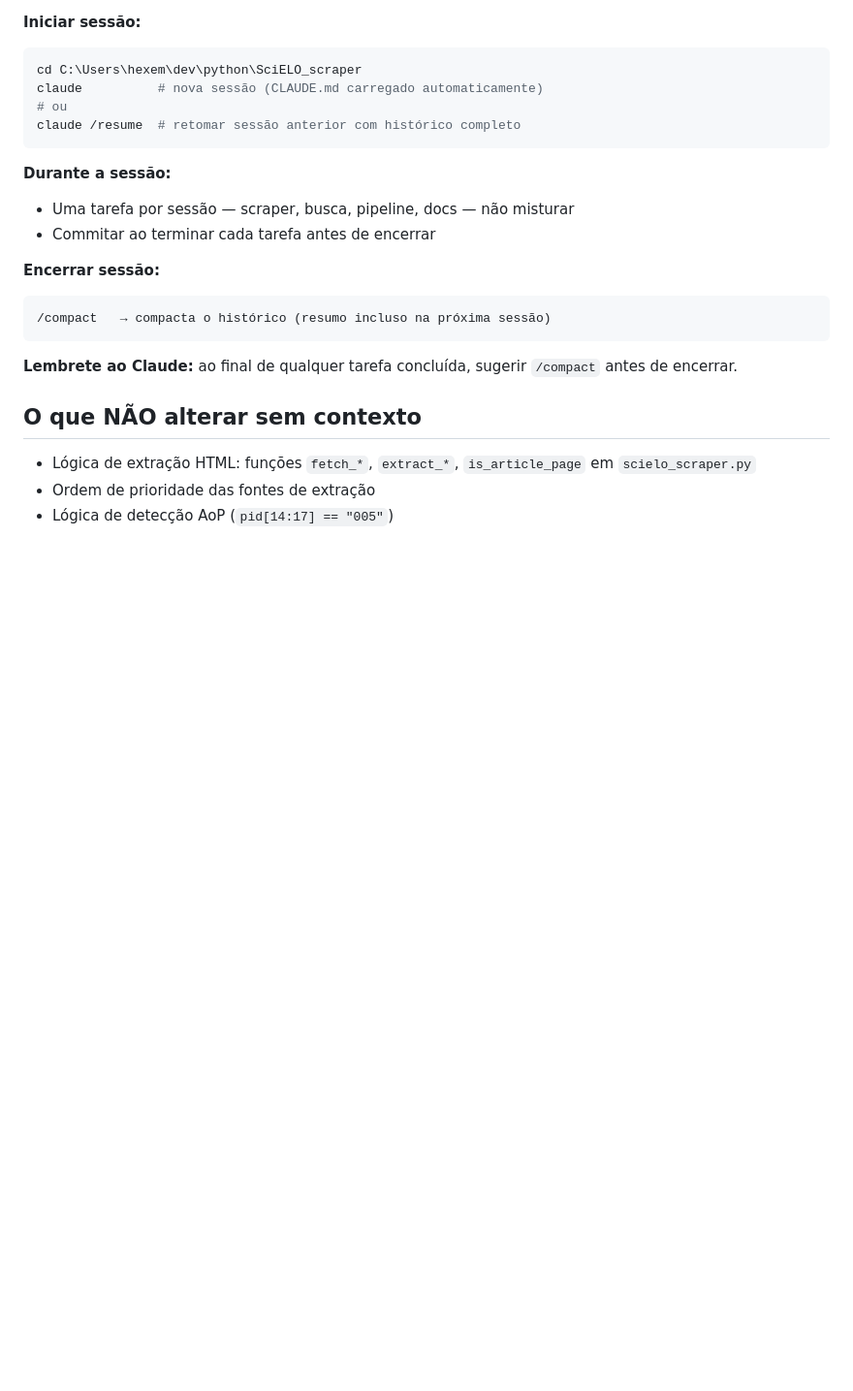
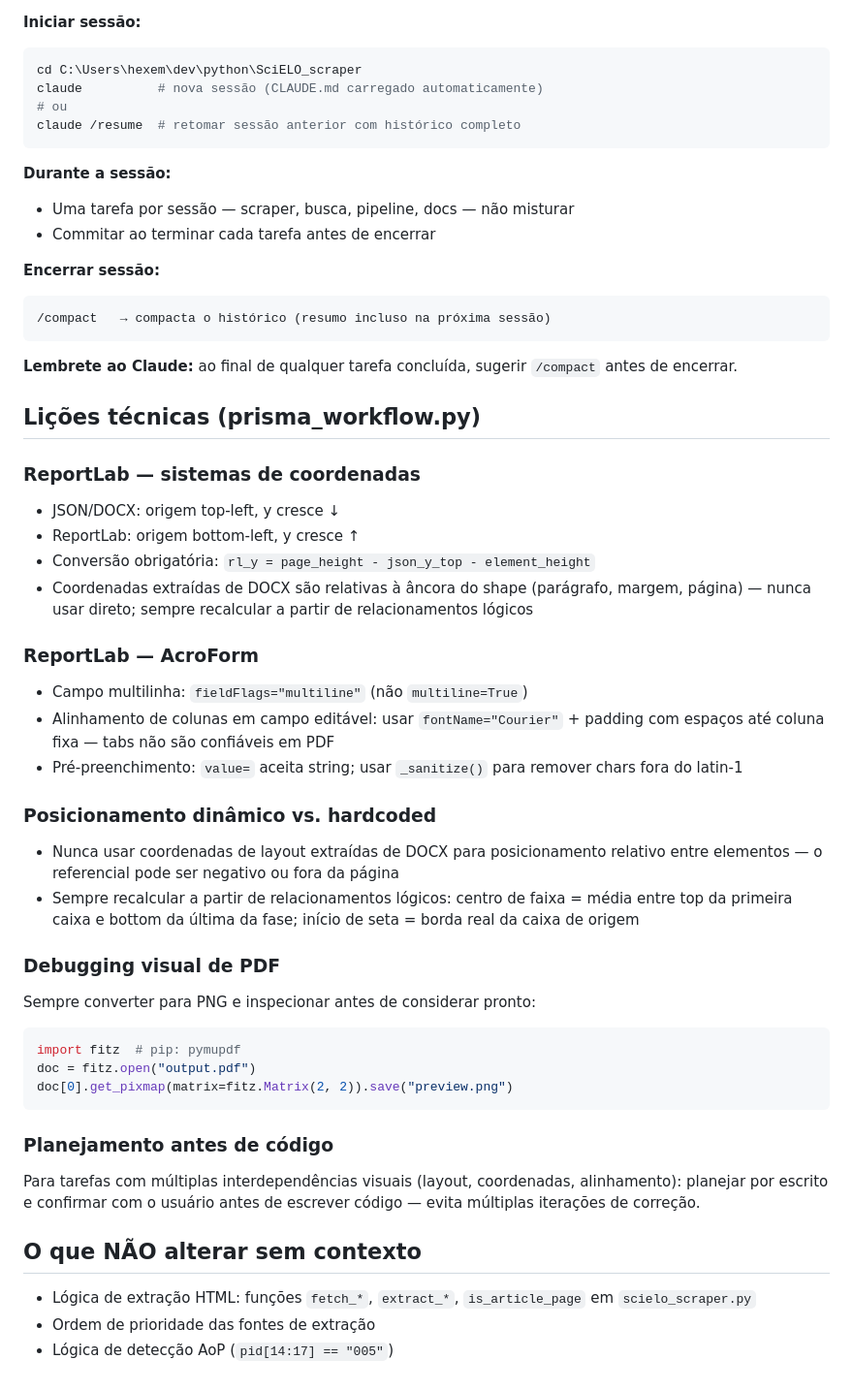
Before and after one commit to hexemeister/SciELO_scraper, a Markdown page: CLAUDE.md, the part around the change. Shown at 97% size. Rendered like a GitHub page; blank space fills up the shorter version.

Commit message:
CLAUDE.md: adiciona seção de lições técnicas do prisma_workflow
Documenta aprendizados sobre ReportLab (coordenadas, AcroForm,
alinhamento Courier), posicionamento dinâmico vs. hardcoded,
debugging visual de PDF e importância de planejar antes de codificar.

Co-Authored-By: Claude Sonnet 4.6 <noreply@anthropic.com>

````diff
--- a/CLAUDE.md
+++ b/CLAUDE.md
@@ -238,6 +238,34 @@ claude /resume  # retomar sessão anterior com histórico completo
 
 **Lembrete ao Claude:** ao final de qualquer tarefa concluída, sugerir `/compact` antes de encerrar.
 
+## Lições técnicas (prisma_workflow.py)
+
+### ReportLab — sistemas de coordenadas
+- JSON/DOCX: origem top-left, y cresce ↓
+- ReportLab: origem bottom-left, y cresce ↑
+- Conversão obrigatória: `rl_y = page_height - json_y_top - element_height`
+- Coordenadas extraídas de DOCX são relativas à âncora do shape (parágrafo, margem, página) — nunca usar direto; sempre recalcular a partir de relacionamentos lógicos
+
+### ReportLab — AcroForm
+- Campo multilinha: `fieldFlags="multiline"` (não `multiline=True`)
+- Alinhamento de colunas em campo editável: usar `fontName="Courier"` + padding com espaços até coluna fixa — tabs não são confiáveis em PDF
+- Pré-preenchimento: `value=` aceita string; usar `_sanitize()` para remover chars fora do latin-1
+
+### Posicionamento dinâmico vs. hardcoded
+- Nunca usar coordenadas de layout extraídas de DOCX para posicionamento relativo entre elementos — o referencial pode ser negativo ou fora da página
+- Sempre recalcular a partir de relacionamentos lógicos: centro de faixa = média entre top da primeira caixa e bottom da última da fase; início de seta = borda real da caixa de origem
+
+### Debugging visual de PDF
+Sempre converter para PNG e inspecionar antes de considerar pronto:
+```python
+import fitz  # pip: pymupdf
+doc = fitz.open("output.pdf")
+doc[0].get_pixmap(matrix=fitz.Matrix(2, 2)).save("preview.png")
+```
+
+### Planejamento antes de código
+Para tarefas com múltiplas interdependências visuais (layout, coordenadas, alinhamento): planejar por escrito e confirmar com o usuário antes de escrever código — evita múltiplas iterações de correção.
+
 ## O que NÃO alterar sem contexto
 
 - Lógica de extração HTML: funções `fetch_*`, `extract_*`, `is_article_page` em `scielo_scraper.py`
````
